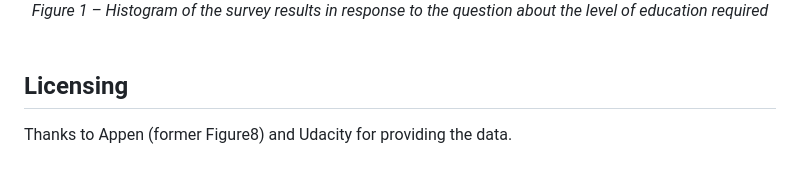
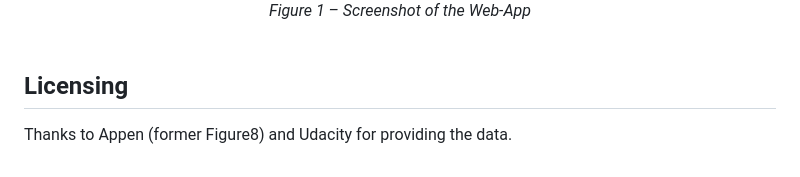
Before and after one commit to TechDataMan/DisasterResponse, a Markdown page: README.md, the part around one of its changes. Rendered like a GitHub page.

```diff
--- a/README.md
+++ b/README.md
@@ -76,6 +76,6 @@ Further information about the original dataset can be found at [Appen](https://w
 </div>
 <div align="center">
-	<i>Figure 1 – Histogram of the survey results in response to the question about the level of education required</i>
+	<i>Figure 1 – Screenshot of the Web-App</i>
 </div>
 <br>
 
```
Also changed, not shown: other parts of README.md (+1 -1 lines).
